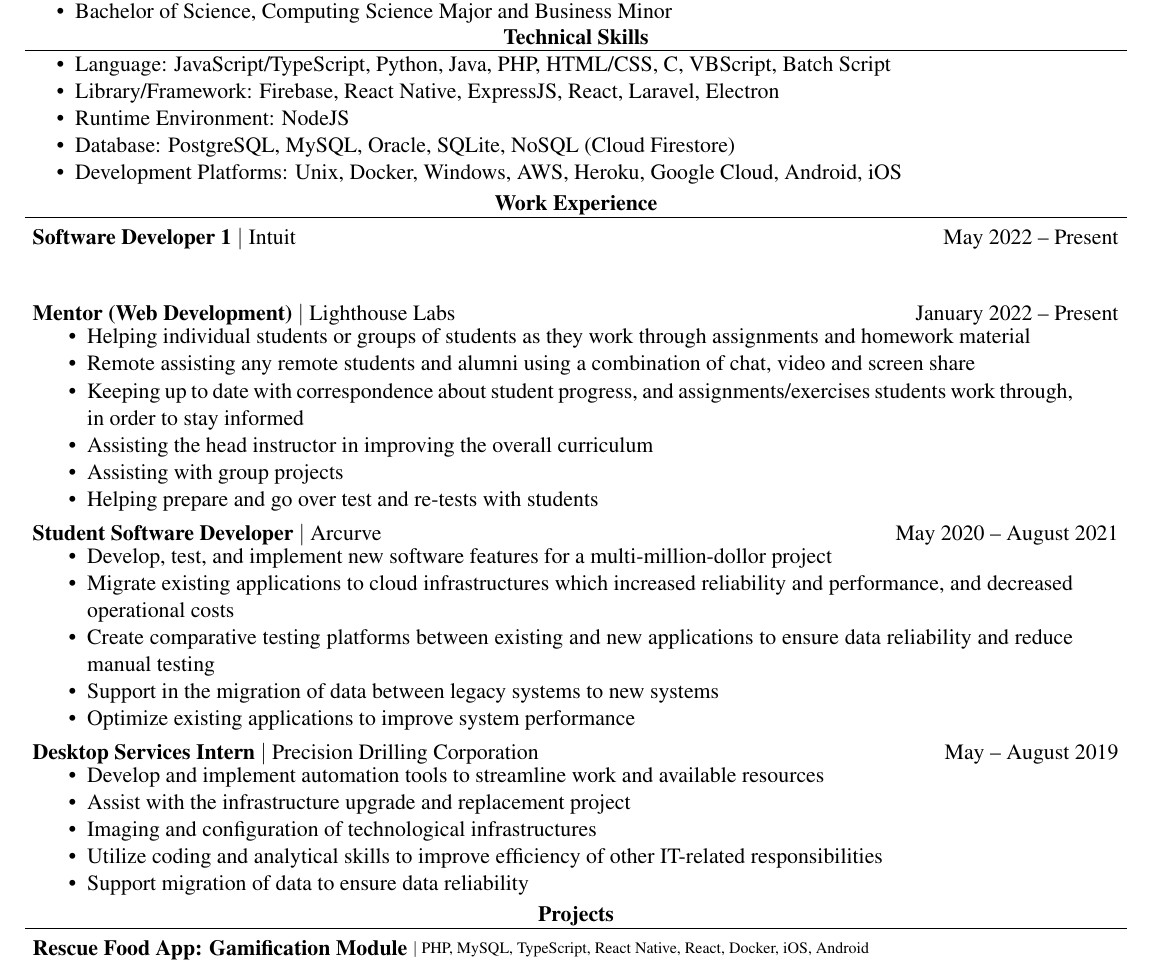
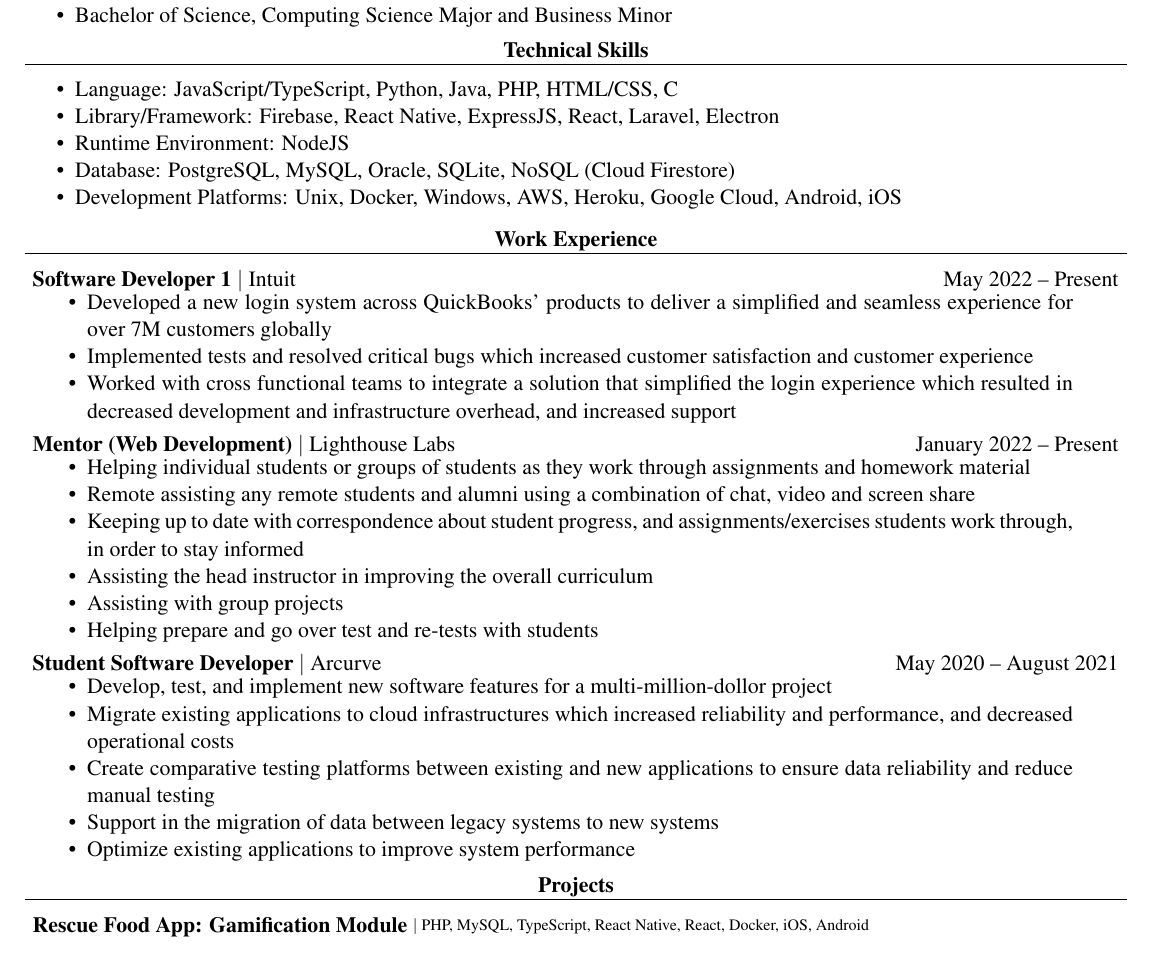
Before and after one commit to adriancleung/resume, a LaTeX CV (Resume_AdrianLeung.tex): part of the page, cut so that both start at the same text. Compiled offline with pdfLaTeX.

Commit message:
doc: update work experience

```diff
--- a/Resume_AdrianLeung.tex
+++ b/Resume_AdrianLeung.tex
@@ -64,7 +64,7 @@
 \end{center}
 \vspace{-30pt}
 \begin{compactList}
-  \item Language: JavaScript/TypeScript, Python, Java, PHP, HTML/CSS, C, VBScript, Batch Script
+  \item Language: JavaScript/TypeScript, Python, Java, PHP, HTML/CSS, C
   \item Library/Framework: Firebase, React Native, ExpressJS, React, Laravel, Electron
   \item Runtime Environment: NodeJS
   \item Database: PostgreSQL, MySQL, Oracle, SQLite, NoSQL (Cloud Firestore)
@@ -86,11 +86,13 @@
   \textbf{Software Developer 1} $\vert$ Intuit                            & May 2022 – Present     \\
   \multicolumn{2}{>{\hsize=\dimexpr2\hsize+2\tabcolsep+\arrayrulewidth\relax}X}
   {
-    % \begin{minipage}{0.85\paperwidth}
-    % \begin{compactList}
-    %   \item
-    % \end{compactList}
-    % \end{minipage}
+    \begin{minipage}{0.85\paperwidth}
+      \begin{compactList}
+        \item Developed a new login system across QuickBooks' products to deliver a simplified and seamless experience for over 7M customers globally
+        \item Implemented tests and resolved critical bugs which increased customer satisfaction and customer experience
+        \item Worked with cross functional teams to integrate a solution that simplified the login experience which resulted in decreased development and infrastructure overhead, and increased support
+      \end{compactList}
+    \end{minipage}
   }
   \\
   \textbf{Mentor (Web Development)} $\vert$ Lighthouse Labs               & January 2022 – Present \\
@@ -118,20 +120,6 @@
         \item Create comparative testing platforms between existing and new applications to ensure data reliability and reduce manual testing
         \item Support in the migration of data between legacy systems to new systems
         \item Optimize existing applications to improve system performance
-      \end{compactList}
-    \end{minipage}
-  }
-  \\
-  \textbf{Desktop Services Intern} $\vert$ Precision Drilling Corporation & May – August 2019      \\
-  \multicolumn{2}{>{\hsize=\dimexpr2\hsize+2\tabcolsep+\arrayrulewidth\relax}X}
-  {
-    \begin{minipage}{0.85\paperwidth}
-      \begin{compactList}
-        \item Develop and implement automation tools to streamline work and available resources
-        \item Assist with the infrastructure upgrade and replacement project
-        \item Imaging and configuration of technological infrastructures
-        \item Utilize coding and analytical skills to improve efficiency of other IT-related responsibilities
-        \item Support migration of data to ensure data reliability
       \end{compactList}
     \end{minipage}
   }
```
